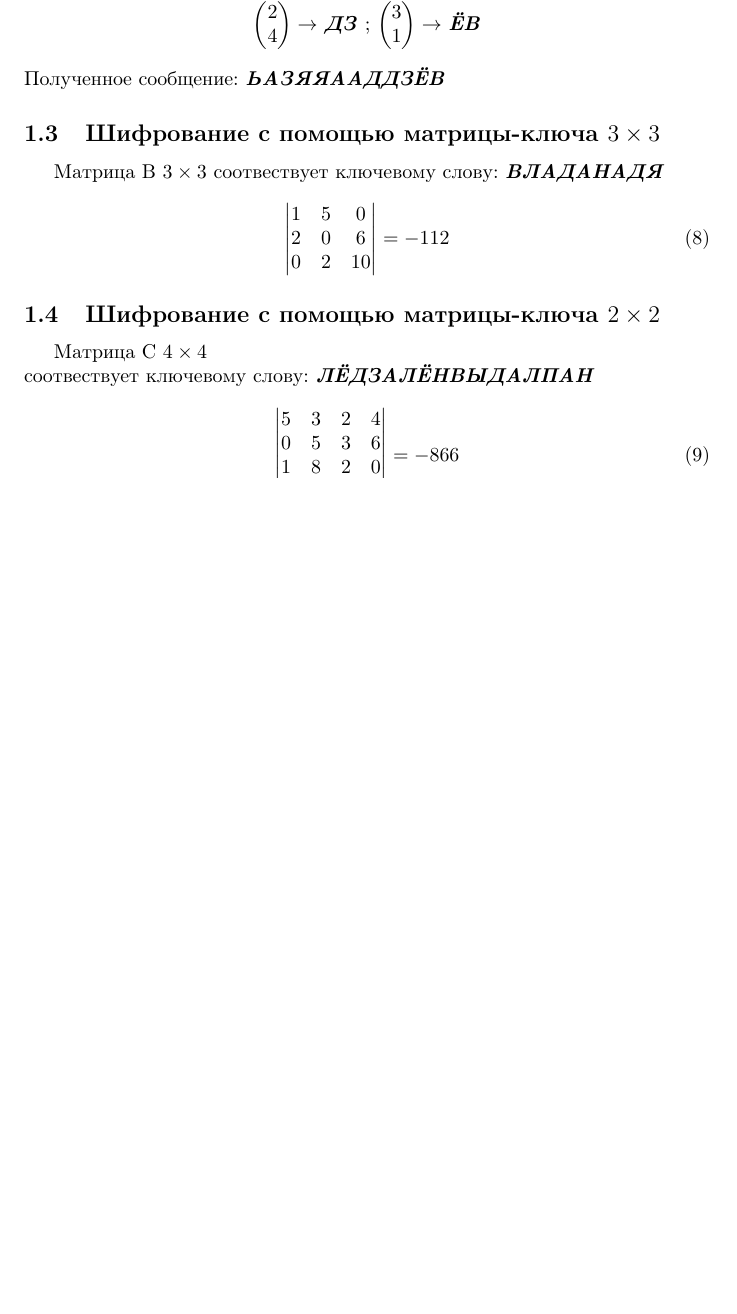
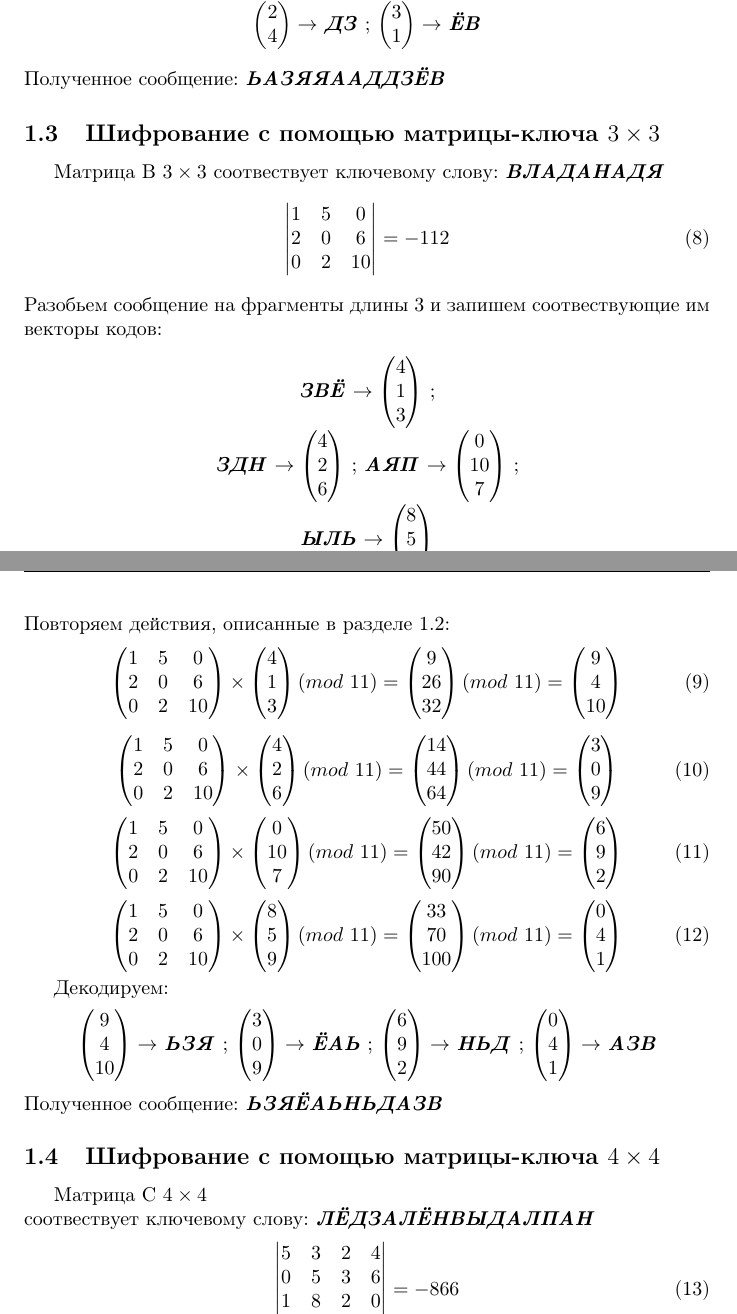
Before and after one commit to a-nechaeva/practical_Linal, a LaTeX document (lab1/lab1_report.tex): part of page 3 of 4 before the commit and two parts of pages 3 and 4 of 4 after it, the two joined at a grey line, cut so that both start at the same text, the shorter picture padded with empty space. Compiled offline with pdfLaTeX.

Commit message:
пункт 1.3 -- done

```diff
--- a/lab1/lab1_report.tex
+++ b/lab1/lab1_report.tex
@@ -387,8 +387,167 @@ $\begin{pmatrix}
 \end{vmatrix}
  = -112
 \end{equation}
+Разобьем сообщение на фрагменты длины 3 и запишем соотвествующие им векторы кодов:
+\begin{center}
+\textbf{\textit{ЗВЁ}} $\to \begin{pmatrix}
+ 4\\
+1\\
+3
+\end{pmatrix}$ ;
 
-\subsection{Шифрование с помощью матрицы-ключа $2 \times 2$}
+\textbf{\textit{ЗДН}}  $\to \begin{pmatrix}
+4\\
+ 2\\
+6
+\end{pmatrix}$ ;
+\textbf{\textit{АЯП}}  $\to \begin{pmatrix}
+ 0\\
+10\\
+7
+\end{pmatrix}$ ;
+
+\textbf{\textit{ЫЛЬ}}  $\to \begin{pmatrix}
+8\\
+ 5\\
+9
+\end{pmatrix}$ \\
+\end{center}
+Повторяем действия, описанные в разделе 1.2:
+\begin{equation}
+\begin{pmatrix}
+ 1 & 5 & 0\\
+ 2 & 0 & 6\\
+0 & 2 & 10
+\end{pmatrix}
+ \times
+\begin{pmatrix}
+ 4\\
+1\\
+3
+\end{pmatrix}
+(mod \text{ }11)
+=
+\begin{pmatrix}
+ 9\\
+26\\
+32
+\end{pmatrix}
+(mod \text{ }11)
+= \begin{pmatrix}
+9 \\
+4\\
+10
+\end{pmatrix}
+\end{equation}
+
+\begin{equation}
+\begin{pmatrix}
+ 1 & 5 & 0\\
+ 2 & 0 & 6\\
+0 & 2 & 10
+\end{pmatrix}
+ \times
+\begin{pmatrix}
+ 4\\
+2\\
+6
+\end{pmatrix}
+(mod \text{ }11)
+=
+\begin{pmatrix}
+ 14\\
+44\\
+64
+\end{pmatrix}
+(mod \text{ }11)
+= \begin{pmatrix}
+3 \\
+0\\
+9
+\end{pmatrix}
+\end{equation}
+
+\begin{equation}
+\begin{pmatrix}
+ 1 & 5 & 0\\
+ 2 & 0 & 6\\
+0 & 2 & 10
+\end{pmatrix}
+ \times
+\begin{pmatrix}
+ 0\\
+10\\
+7
+\end{pmatrix}
+(mod \text{ }11)
+=
+\begin{pmatrix}
+ 50\\
+42\\
+90
+\end{pmatrix}
+(mod \text{ }11)
+= \begin{pmatrix}
+6 \\
+9\\
+2
+\end{pmatrix}
+\end{equation}
+
+\begin{equation}
+\begin{pmatrix}
+ 1 & 5 & 0\\
+ 2 & 0 & 6\\
+0 & 2 & 10
+\end{pmatrix}
+ \times
+\begin{pmatrix}
+ 8\\
+5\\
+9
+\end{pmatrix}
+(mod \text{ }11)
+=
+\begin{pmatrix}
+ 33\\
+70\\
+100
+\end{pmatrix}
+(mod \text{ }11)
+= \begin{pmatrix}
+0 \\
+4\\
+1
+\end{pmatrix}
+\end{equation}
+
+Декодируем:
+\begin{center}
+ $ \begin{pmatrix}
+ 9\\
+4\\
+10
+\end{pmatrix} \to$ \textbf{\textit{ЬЗЯ}} ;
+ $ \begin{pmatrix}
+ 3\\
+0 \\
+9
+\end{pmatrix} \to$ \textbf{\textit{ЁАЬ}} ;
+ $ \begin{pmatrix}
+ 6\\
+9\\
+2
+\end{pmatrix} \to$ \textbf{\textit{НЬД}} ;
+ $ \begin{pmatrix}
+ 0\\
+4\\
+1
+\end{pmatrix} \to$ \textbf{\textit{АЗВ}}  \\
+
+\end{center}
+Полученное сообщение:  \textbf{\textit{ЬЗЯЁАЬНЬДАЗВ}}
+
+\subsection{Шифрование с помощью матрицы-ключа $4 \times 4$}
 Матрица С $4 \times 4$  \\
 соотвествует ключевому слову: \textbf{\textit{ЛЁДЗАЛЁНВЫДАЛПАН}}
 \begin{equation}
```
Also changed, not shown: lab1/lab1_report.pdf, 4 other files.
